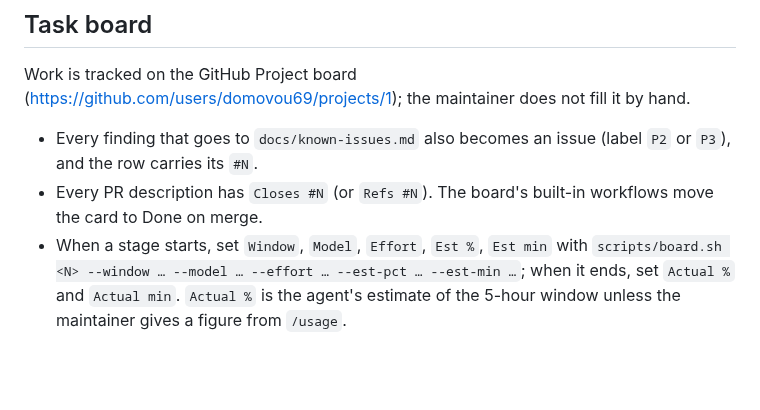
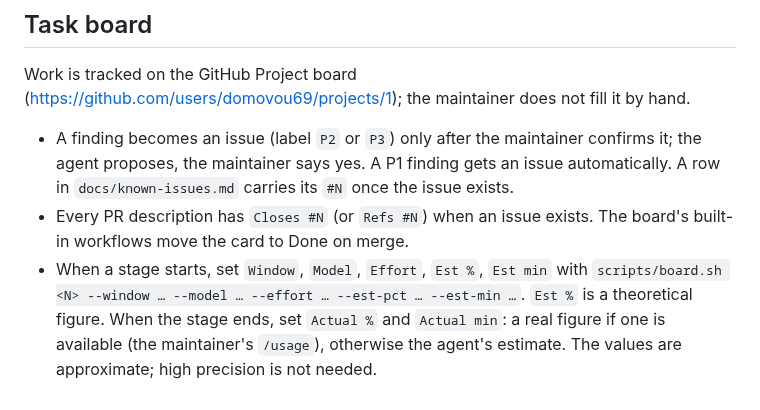
Before and after one commit to domovou69/xpath-to-class-chain, a Markdown page: CLAUDE.md, the part around the change. Drawn GitHub-style; blank space fills up the shorter version.

Commit message:
docs: issues only after confirmation (P1 automatic); estimate vs actual cost

```diff
--- a/CLAUDE.md
+++ b/CLAUDE.md
@@ -28,6 +28,6 @@ A fix must be worth the code it adds: every special case makes the converter har
 
 Work is tracked on the GitHub Project board (https://github.com/users/domovou69/projects/1); the maintainer does not fill it by hand.
 
-- Every finding that goes to `docs/known-issues.md` also becomes an issue (label `P2` or `P3`), and the row carries its `#N`.
-- Every PR description has `Closes #N` (or `Refs #N`). The board's built-in workflows move the card to Done on merge.
-- When a stage starts, set `Window`, `Model`, `Effort`, `Est %`, `Est min` with `scripts/board.sh <N> --window … --model … --effort … --est-pct … --est-min …`; when it ends, set `Actual %` and `Actual min`. `Actual %` is the agent's estimate of the 5-hour window unless the maintainer gives a figure from `/usage`.
+- A finding becomes an issue (label `P2` or `P3`) only after the maintainer confirms it; the agent proposes, the maintainer says yes. A P1 finding gets an issue automatically. A row in `docs/known-issues.md` carries its `#N` once the issue exists.
+- Every PR description has `Closes #N` (or `Refs #N`) when an issue exists. The board's built-in workflows move the card to Done on merge.
+- When a stage starts, set `Window`, `Model`, `Effort`, `Est %`, `Est min` with `scripts/board.sh <N> --window … --model … --effort … --est-pct … --est-min …`. `Est %` is a theoretical figure. When the stage ends, set `Actual %` and `Actual min`: a real figure if one is available (the maintainer's `/usage`), otherwise the agent's estimate. The values are approximate; high precision is not needed.
```
